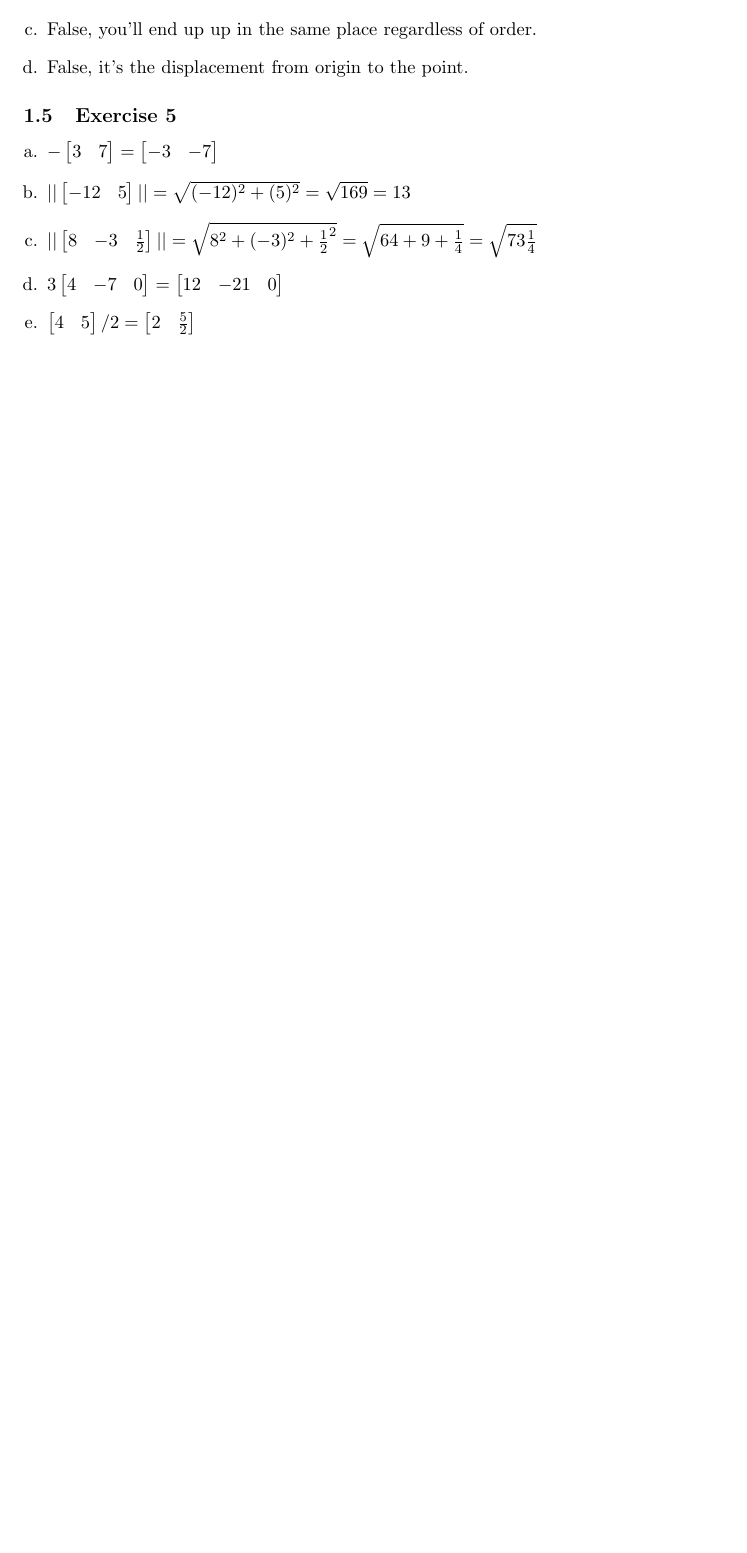
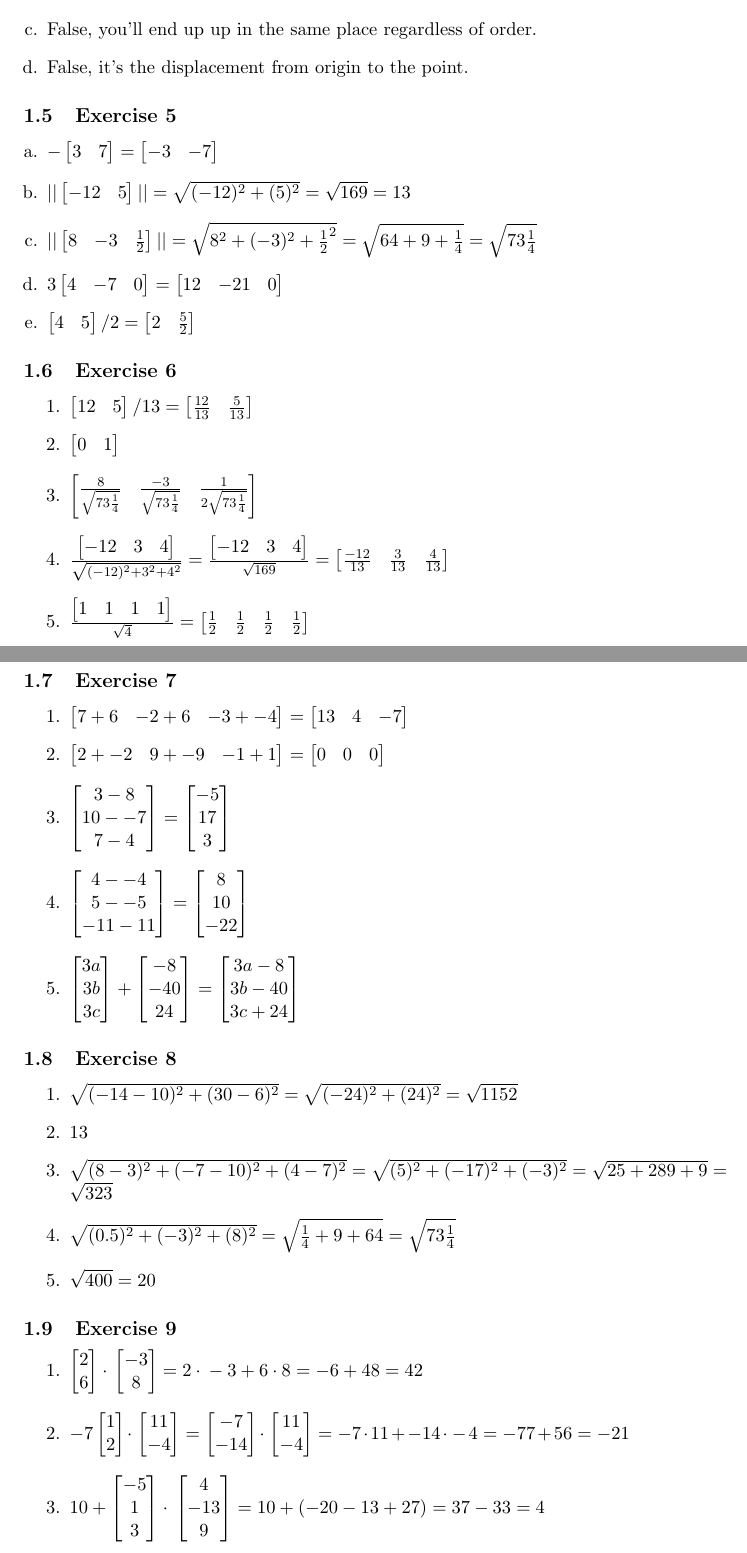
Before and after one commit to wilricknl/3dmath, a LaTeX document (chapter02/chapter02.tex): part of page 2 of 2 before the commit and two parts of pages 2 and 3 of 4 after it, the two joined at a grey line, cut so that both start at the same text, the shorter picture padded with empty space. Compiled offline with pdfLaTeX.

Commit message:
solutions: chapter 2 exercises 6-9

```diff
--- a/chapter02/chapter02.tex
+++ b/chapter02/chapter02.tex
@@ -156,3 +156,200 @@ $
 $
 \end{enumerate}
 
+\subsection{Exercise 6}
+
+\begin{enumerate}
+
+	\item % a
+$
+\begin{bmatrix}
+12 & 5
+\end{bmatrix}/13
+=
+\begin{bmatrix}
+\frac{12}{13} & \frac{5}{13}
+\end{bmatrix}
+$
+	\item % b
+$
+\begin{bmatrix}
+0 & 1
+\end{bmatrix}
+$
+	\item % c
+$
+\begin{bmatrix}
+\frac{8}{\sqrt{73\frac{1}{4}}} & \frac{-3}{\sqrt{73\frac{1}{4}}} & \frac{1}{2\sqrt{73\frac{1}{4}}}
+\end{bmatrix}
+$
+	\item % d
+$
+\frac{\begin{bmatrix}
+-12 & 3 & 4
+\end{bmatrix}}{\sqrt{(-12)^2+3^2+4^2}}=
+\frac{\begin{bmatrix}
+-12 & 3 & 4
+\end{bmatrix}}{\sqrt{169}}=
+\begin{bmatrix}
+\frac{-12}{13} & \frac{3}{13} & \frac{4}{13}
+\end{bmatrix}
+$
+	\item % e
+	$
+\frac{\begin{bmatrix}
+1 & 1 & 1 & 1
+\end{bmatrix}}{\sqrt{4}}=
+\begin{bmatrix}
+\frac{1}{2} & \frac{1}{2} & \frac{1}{2} & \frac{1}{2}
+\end{bmatrix}
+$
+\end{enumerate}
+
+\subsection{Exercise 7}
+
+\begin{enumerate}
+	\item % a
+$
+\begin{bmatrix}
+7+6 & -2+6 & -3+-4
+\end{bmatrix}=
+\begin{bmatrix}
+13 & 4 & -7
+\end{bmatrix}
+$
+	\item % b
+$
+\begin{bmatrix}
+2+-2 & 9+-9 & -1+1
+\end{bmatrix}=
+\begin{bmatrix}
+0 & 0 & 0
+\end{bmatrix}
+$
+	\item % c
+$
+\begin{bmatrix}
+3-8 \\
+10--7 \\
+7-4
+\end{bmatrix}=
+\begin{bmatrix}
+-5 \\
+17 \\
+3
+\end{bmatrix}
+$
+	\item % d
+$
+\begin{bmatrix}
+4--4 \\
+5--5 \\
+-11-11
+\end{bmatrix}=
+\begin{bmatrix}
+8 \\
+10 \\
+-22
+\end{bmatrix}
+$
+	\item % e
+$
+\begin{bmatrix}
+3a \\
+3b \\
+3c
+\end{bmatrix}+
+\begin{bmatrix}
+-8 \\
+-40 \\
+24
+\end{bmatrix}=
+\begin{bmatrix}
+3a-8 \\
+3b-40 \\
+3c+24
+\end{bmatrix}
+$
+\end{enumerate}
+
+\subsection{Exercise 8}
+
+\begin{enumerate}
+	\item % a
+$
+\sqrt{(-14-10)^2+(30-6)^2}=
+\sqrt{(-24)^2+(24)^2}=
+\sqrt{1152}
+$
+	\item % b
+$
+13
+$
+	\item % c
+$
+\sqrt{(8-3)^2+(-7-10)^2+(4-7)^2}=
+\sqrt{(5)^2+(-17)^2+(-3)^2}=
+\sqrt{25+289+9}=\sqrt{323}
+$
+	\item % d
+$
+\sqrt{(0.5)^2+(-3)^2+(8)^2}=
+\sqrt{\frac{1}{4}+9+64}=
+\sqrt{73\frac{1}{4}}
+$
+	\item % e
+$
+\sqrt{400}=20
+$
+\end{enumerate}
+
+\subsection{Exercise 9}
+
+\begin{enumerate}
+	\item % a
+$
+\begin{bmatrix}
+2 \\
+6
+\end{bmatrix}\cdot{}
+\begin{bmatrix}
+-3 \\
+8
+\end{bmatrix}=
+2\cdot{}-3+6\cdot{}8=-6+48=42
+$
+	\item % b
+$
+-7\begin{bmatrix}
+1 \\
+2
+\end{bmatrix}\cdot{}
+\begin{bmatrix}
+11 \\
+-4
+\end{bmatrix}=
+\begin{bmatrix}
+-7 \\
+-14
+\end{bmatrix}\cdot{}
+\begin{bmatrix}
+11 \\
+-4
+\end{bmatrix}=-7\cdot{}11+-14\cdot{}-4=-77+56=-21
+$
+	\item % c
+$
+10+
+\begin{bmatrix}
+-5 \\
+1 \\
+3
+\end{bmatrix}\cdot{}
+\begin{bmatrix}
+4 \\
+-13 \\
+9
+\end{bmatrix}=
+10+(-20-13+27)=37-33=4
+$
+	\item % d
```
Also changed, not shown: chapter02/chapter02.tex (32 more changed lines).
